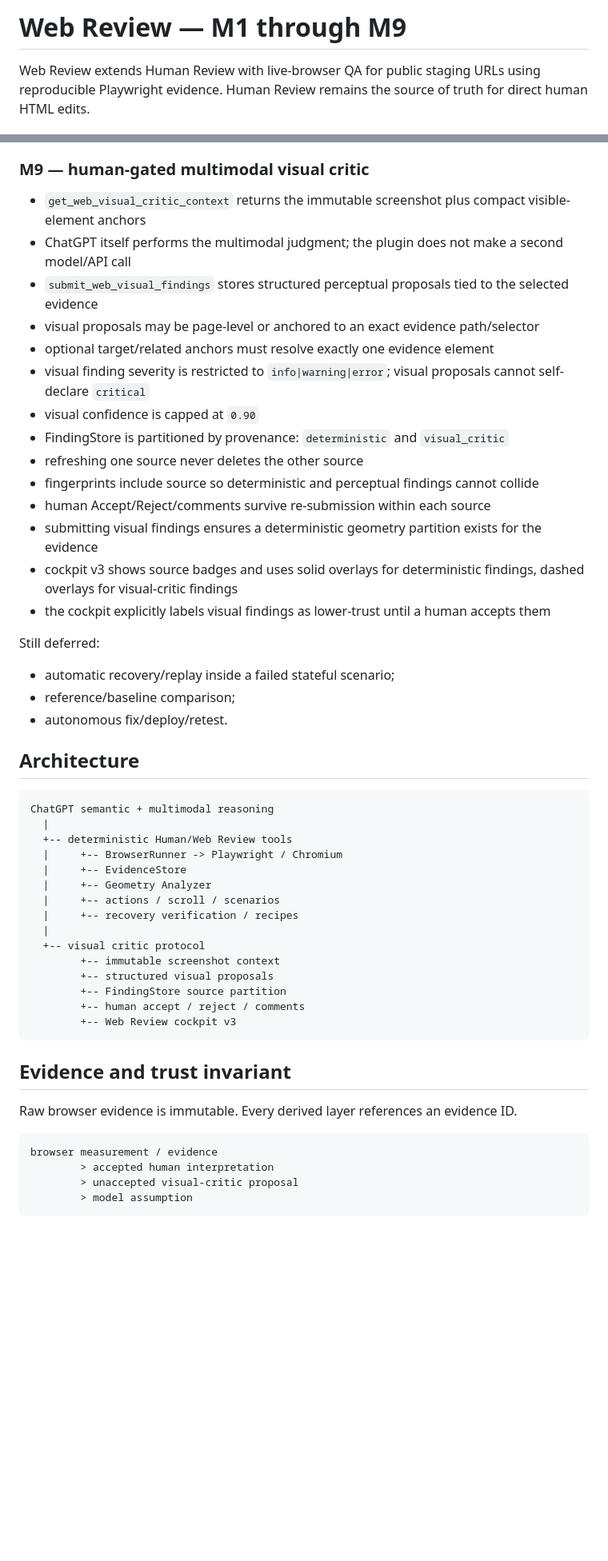
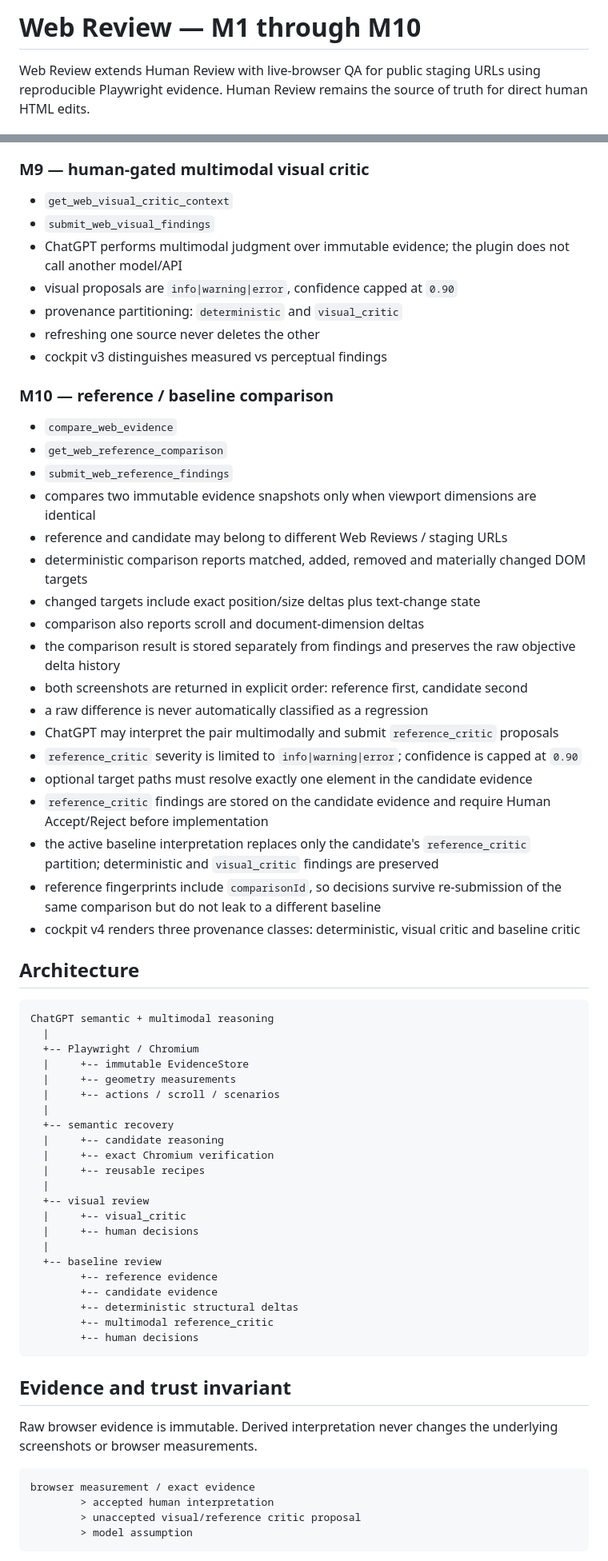
Before and after one commit to PuntoxPunto/Human-review-pluggin, a Markdown page: docs/WEB_REVIEW.md, 2 parts joined by grey strips. Shown at 80% size. GitHub-like rendering; blank space fills up the shorter version.

Commit message:
docs(m10): document baseline comparison contract and gates

````diff
--- a/docs/WEB_REVIEW.md
+++ b/docs/WEB_REVIEW.md
@@ -1,4 +1,4 @@
-# Web Review — M1 through M9
+# Web Review — M1 through M10
 
 Web Review extends Human Review with live-browser QA for public staging URLs using reproducible Playwright evidence. Human Review remains the source of truth for direct human HTML edits.
 
@@ -42,55 +42,70 @@ Web Review extends Human Review with live-browser QA for public staging URLs usi
 
 ### M9 — human-gated multimodal visual critic
 
-- `get_web_visual_critic_context` returns the immutable screenshot plus compact visible-element anchors
-- ChatGPT itself performs the multimodal judgment; the plugin does not make a second model/API call
-- `submit_web_visual_findings` stores structured perceptual proposals tied to the selected evidence
-- visual proposals may be page-level or anchored to an exact evidence path/selector
-- optional target/related anchors must resolve exactly one evidence element
-- visual finding severity is restricted to `info|warning|error`; visual proposals cannot self-declare `critical`
-- visual confidence is capped at `0.90`
-- FindingStore is partitioned by provenance: `deterministic` and `visual_critic`
-- refreshing one source never deletes the other source
-- fingerprints include source so deterministic and perceptual findings cannot collide
-- human Accept/Reject/comments survive re-submission within each source
-- submitting visual findings ensures a deterministic geometry partition exists for the evidence
-- cockpit v3 shows source badges and uses solid overlays for deterministic findings, dashed overlays for visual-critic findings
-- the cockpit explicitly labels visual findings as lower-trust until a human accepts them
+- `get_web_visual_critic_context`
+- `submit_web_visual_findings`
+- ChatGPT performs multimodal judgment over immutable evidence; the plugin does not call another model/API
+- visual proposals are `info|warning|error`, confidence capped at `0.90`
+- provenance partitioning: `deterministic` and `visual_critic`
+- refreshing one source never deletes the other
+- cockpit v3 distinguishes measured vs perceptual findings
 
-Still deferred:
+### M10 — reference / baseline comparison
 
-- automatic recovery/replay inside a failed stateful scenario;
-- reference/baseline comparison;
-- autonomous fix/deploy/retest.
+- `compare_web_evidence`
+- `get_web_reference_comparison`
+- `submit_web_reference_findings`
+- compares two immutable evidence snapshots only when viewport dimensions are identical
+- reference and candidate may belong to different Web Reviews / staging URLs
+- deterministic comparison reports matched, added, removed and materially changed DOM targets
+- changed targets include exact position/size deltas plus text-change state
+- comparison also reports scroll and document-dimension deltas
+- the comparison result is stored separately from findings and preserves the raw objective delta history
+- both screenshots are returned in explicit order: reference first, candidate second
+- a raw difference is never automatically classified as a regression
+- ChatGPT may interpret the pair multimodally and submit `reference_critic` proposals
+- `reference_critic` severity is limited to `info|warning|error`; confidence is capped at `0.90`
+- optional target paths must resolve exactly one element in the candidate evidence
+- `reference_critic` findings are stored on the candidate evidence and require Human Accept/Reject before implementation
+- the active baseline interpretation replaces only the candidate's `reference_critic` partition; deterministic and `visual_critic` findings are preserved
+- reference fingerprints include `comparisonId`, so decisions survive re-submission of the same comparison but do not leak to a different baseline
+- cockpit v4 renders three provenance classes: deterministic, visual critic and baseline critic
 
 ## Architecture
 
 ```text
 ChatGPT semantic + multimodal reasoning
   |
-  +-- deterministic Human/Web Review tools
-  |     +-- BrowserRunner -> Playwright / Chromium
-  |     +-- EvidenceStore
-  |     +-- Geometry Analyzer
+  +-- Playwright / Chromium
+  |     +-- immutable EvidenceStore
+  |     +-- geometry measurements
   |     +-- actions / scroll / scenarios
-  |     +-- recovery verification / recipes
   |
-  +-- visual critic protocol
-        +-- immutable screenshot context
-        +-- structured visual proposals
-        +-- FindingStore source partition
-        +-- human accept / reject / comments
-        +-- Web Review cockpit v3
+  +-- semantic recovery
+  |     +-- candidate reasoning
+  |     +-- exact Chromium verification
+  |     +-- reusable recipes
+  |
+  +-- visual review
+  |     +-- visual_critic
+  |     +-- human decisions
+  |
+  +-- baseline review
+        +-- reference evidence
+        +-- candidate evidence
+        +-- deterministic structural deltas
+        +-- multimodal reference_critic
+        +-- human decisions
 ```
 
 ## Evidence and trust invariant
 
-Raw browser evidence is immutable. Every derived layer references an evidence ID.
+Raw browser evidence is immutable. Derived interpretation never changes the underlying screenshots or browser measurements.
 
 ```text
-browser measurement / evidence
+browser measurement / exact evidence
         > accepted human interpretation
-        > unaccepted visual-critic proposal
+        > unaccepted visual/reference critic proposal
         > model assumption
 ```
 
````
Also changed, not shown: other parts of docs/WEB_REVIEW.md (+72 -62 lines).
